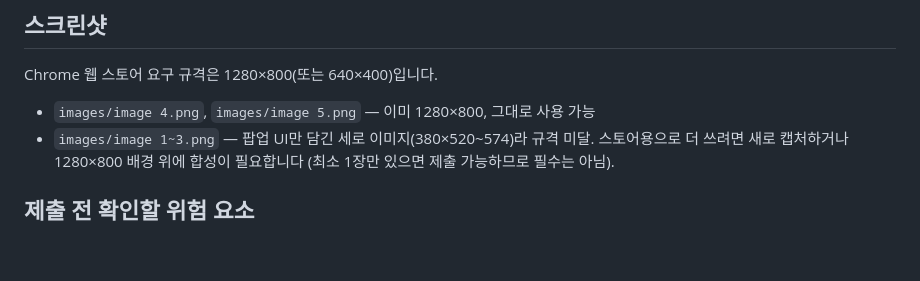
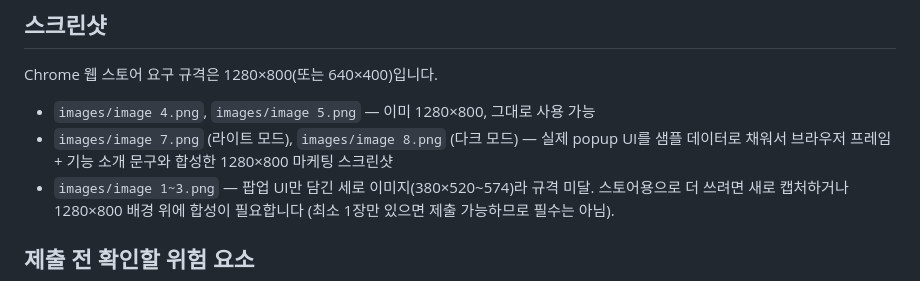
Before and after one commit to dongqdev/sap-public-cloud-helper, a Markdown page: STORE_LISTING.md, the part around the change. Rendered like a GitHub page; blank space fills up the shorter version.

Commit message:
add: light/dark Chrome Web Store screenshots (1280x800)
Composited from the real popup UI (via an iframe against the actual
popup.html/popup.css, not a hand-drawn mockup) with sample tenant
data, wrapped in a browser-chrome frame with a feature-highlight
panel. One per theme so the store listing shows both.

```diff
--- a/STORE_LISTING.md
+++ b/STORE_LISTING.md
@@ -83,6 +83,8 @@ Fiori 카탈로그 게시 같은 반복적인 관리 작업을 자동화하는
 Chrome 웹 스토어 요구 규격은 1280×800(또는 640×400)입니다.
 
 - `images/image 4.png`, `images/image 5.png` — 이미 1280×800, 그대로 사용 가능
+- `images/image 7.png` (라이트 모드), `images/image 8.png` (다크 모드) — 실제 popup UI를
+  샘플 데이터로 채워서 브라우저 프레임 + 기능 소개 문구와 합성한 1280×800 마케팅 스크린샷
 - `images/image 1~3.png` — 팝업 UI만 담긴 세로 이미지(380×520~574)라 규격 미달. 스토어용으로
   더 쓰려면 새로 캡처하거나 1280×800 배경 위에 합성이 필요합니다 (최소 1장만 있으면 제출 가능하므로
   필수는 아님).
```
Also changed, not shown: images/image 7.png (added), images/image 8.png (added).
